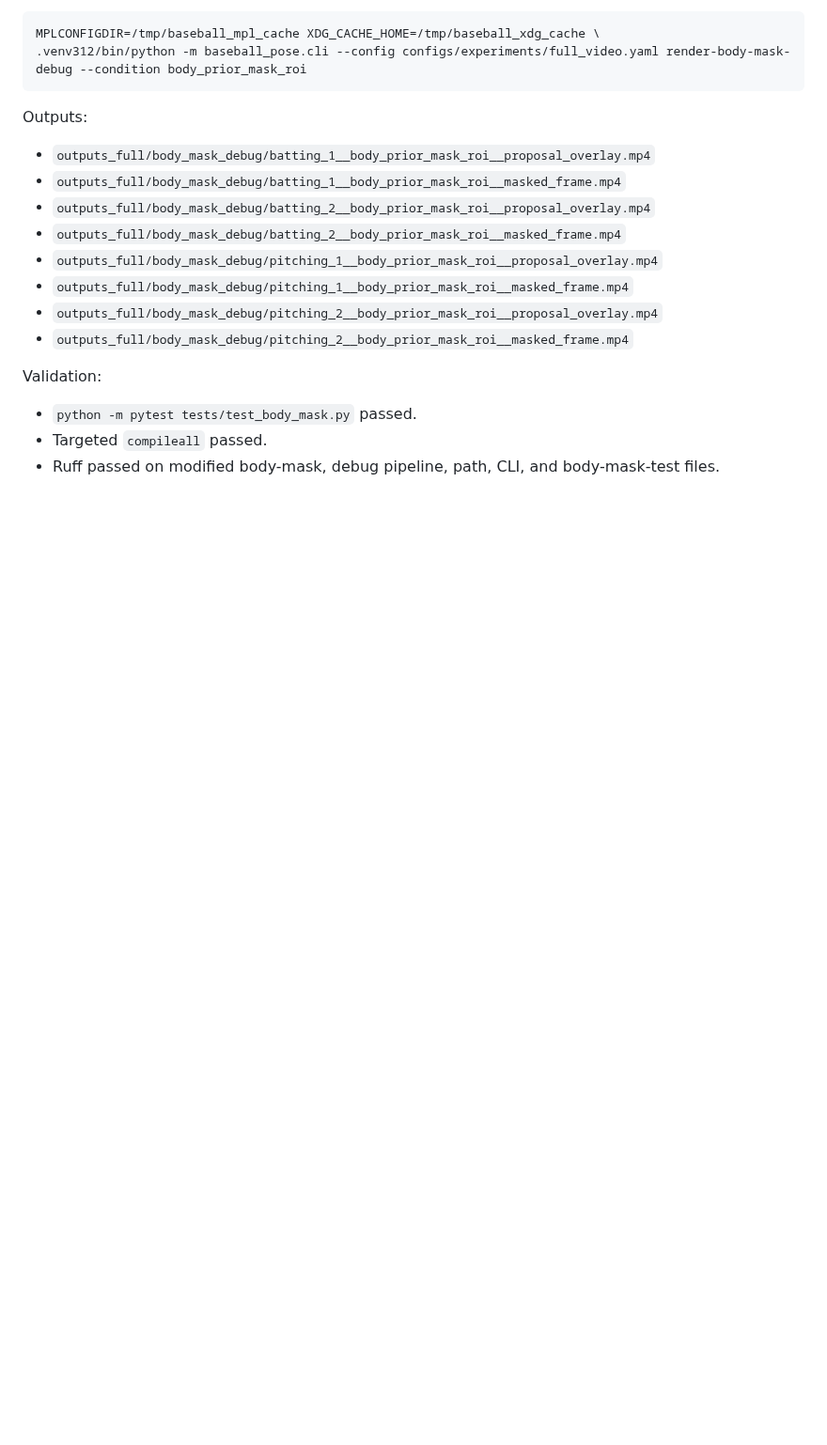
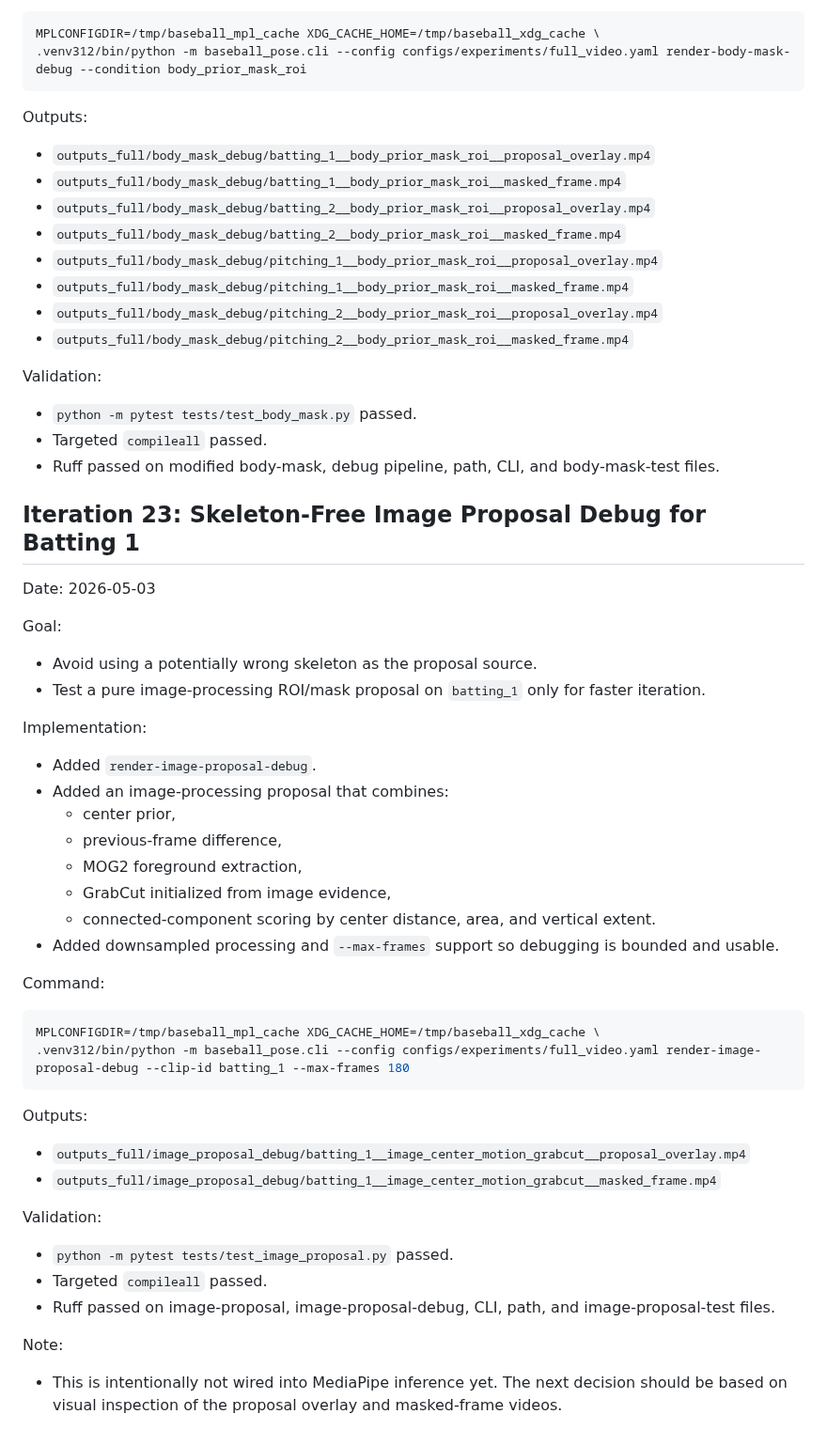
Before and after one commit to zhiwei531/baseball-analysis, a Markdown page: log.md, the part around the change. Shown at 94% size. Rendered like a GitHub page; blank space fills up the shorter version.

````diff
--- a/log.md
+++ b/log.md
@@ -1286,3 +1286,45 @@ Validation:
 - `python -m pytest tests/test_body_mask.py` passed.
 - Targeted `compileall` passed.
 - Ruff passed on modified body-mask, debug pipeline, path, CLI, and body-mask-test files.
+
+## Iteration 23: Skeleton-Free Image Proposal Debug for Batting 1
+
+Date: 2026-05-03
+
+Goal:
+
+- Avoid using a potentially wrong skeleton as the proposal source.
+- Test a pure image-processing ROI/mask proposal on `batting_1` only for faster iteration.
+
+Implementation:
+
+- Added `render-image-proposal-debug`.
+- Added an image-processing proposal that combines:
+  - center prior,
+  - previous-frame difference,
+  - MOG2 foreground extraction,
+  - GrabCut initialized from image evidence,
+  - connected-component scoring by center distance, area, and vertical extent.
+- Added downsampled processing and `--max-frames` support so debugging is bounded and usable.
+
+Command:
+
+```bash
+MPLCONFIGDIR=/tmp/baseball_mpl_cache XDG_CACHE_HOME=/tmp/baseball_xdg_cache \
+.venv312/bin/python -m baseball_pose.cli --config configs/experiments/full_video.yaml render-image-proposal-debug --clip-id batting_1 --max-frames 180
+```
+
+Outputs:
+
+- `outputs_full/image_proposal_debug/batting_1__image_center_motion_grabcut__proposal_overlay.mp4`
+- `outputs_full/image_proposal_debug/batting_1__image_center_motion_grabcut__masked_frame.mp4`
+
+Validation:
+
+- `python -m pytest tests/test_image_proposal.py` passed.
+- Targeted `compileall` passed.
+- Ruff passed on image-proposal, image-proposal-debug, CLI, path, and image-proposal-test files.
+
+Note:
+
+- This is intentionally not wired into MediaPipe inference yet. The next decision should be based on visual inspection of the proposal overlay and masked-frame videos.
````
Also changed, not shown: README.md (+8 -0 lines).
